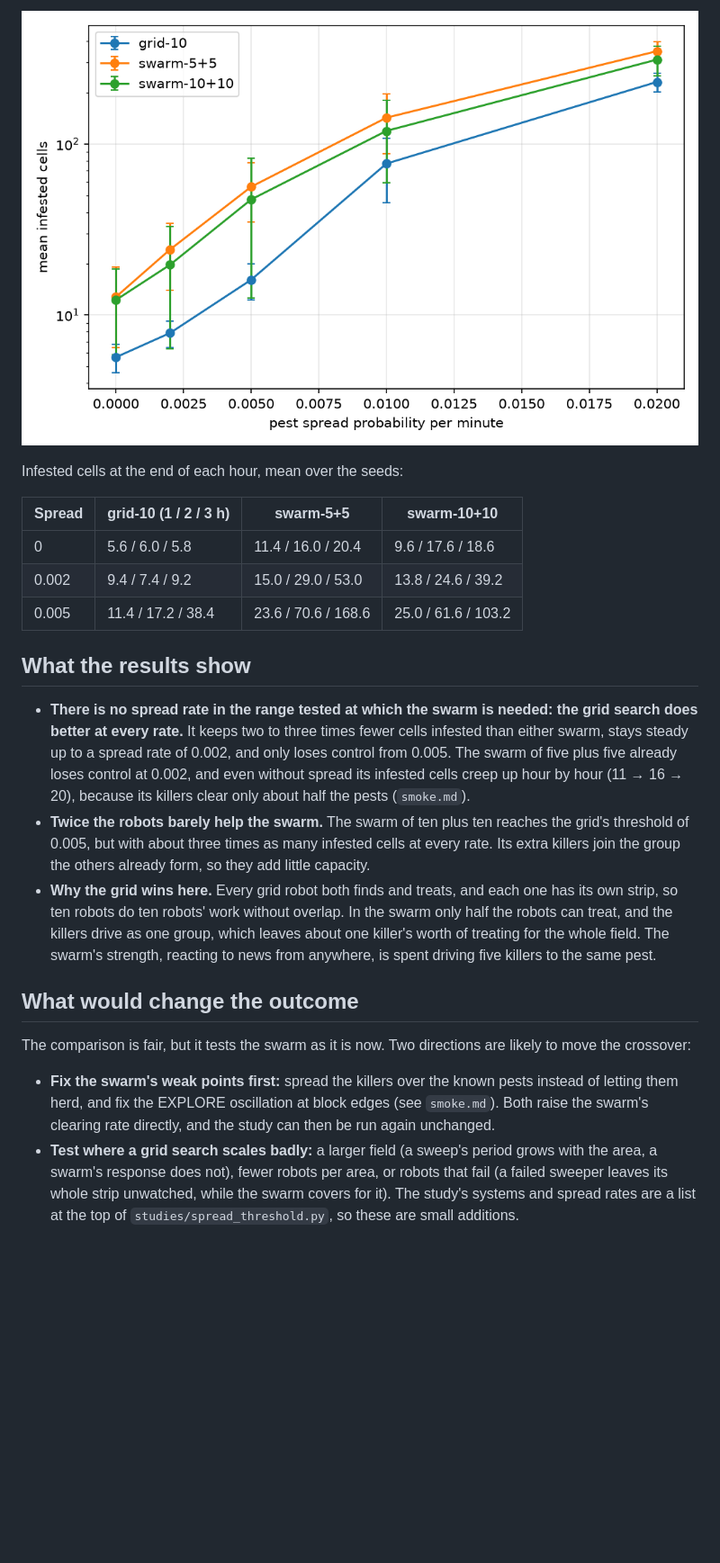
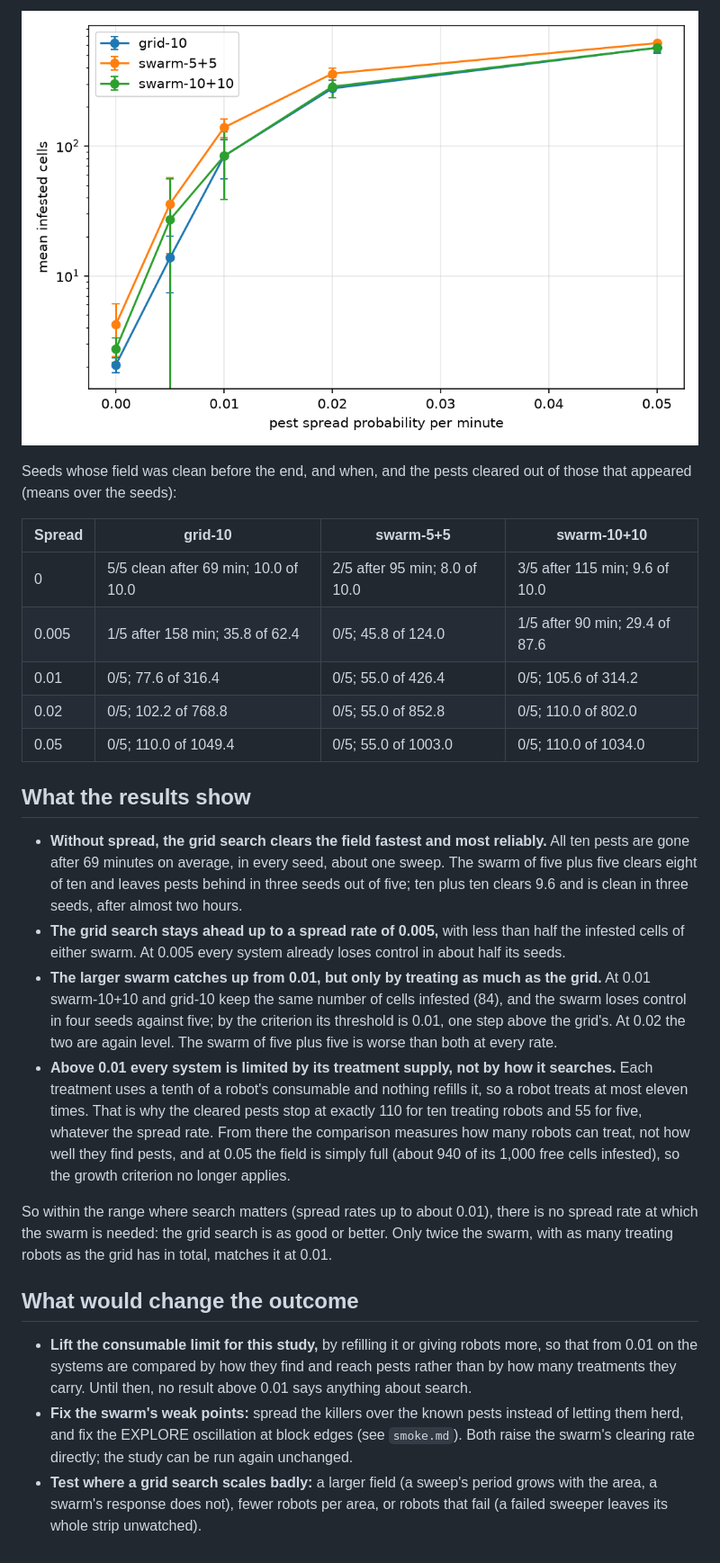
Before and after one commit to TychoGrapendaal/JIP_Swarm_Field, a Markdown page: docs/research/spread_threshold.md, the part around one of its changes. Shown at 90% size. Rendered like a GitHub page; pictures changed too: docs/figures/spread-threshold.png; blank space fills up the shorter version.

Commit message:
reduce jobs it takes 1 hour to run

```diff
--- a/docs/research/spread_threshold.md
+++ b/docs/research/spread_threshold.md
@@ -40,23 +42,27 @@ Threshold: `grid-10` 0.005, `swarm-5+5` 0.002, `swarm-10+10` 0.005.
 
 ![Mean infested cells against the spread rate](../figures/spread-threshold.png)
 
-Infested cells at the end of each hour, mean over the seeds:
+Seeds whose field was clean before the end, and when, and the pests cleared out of those that appeared (means over the seeds):
 
-| Spread | grid-10 (1 / 2 / 3 h) | swarm-5+5 | swarm-10+10 |
+| Spread | grid-10 | swarm-5+5 | swarm-10+10 |
 | --- | --- | --- | --- |
-| 0 | 5.6 / 6.0 / 5.8 | 11.4 / 16.0 / 20.4 | 9.6 / 17.6 / 18.6 |
-| 0.002 | 9.4 / 7.4 / 9.2 | 15.0 / 29.0 / 53.0 | 13.8 / 24.6 / 39.2 |
-| 0.005 | 11.4 / 17.2 / 38.4 | 23.6 / 70.6 / 168.6 | 25.0 / 61.6 / 103.2 |
+| 0 | 5/5 clean after 69 min; 10.0 of 10.0 | 2/5 after 95 min; 8.0 of 10.0 | 3/5 after 115 min; 9.6 of 10.0 |
+| 0.005 | 1/5 after 158 min; 35.8 of 62.4 | 0/5; 45.8 of 124.0 | 1/5 after 90 min; 29.4 of 87.6 |
+| 0.01 | 0/5; 77.6 of 316.4 | 0/5; 55.0 of 426.4 | 0/5; 105.6 of 314.2 |
+| 0.02 | 0/5; 102.2 of 768.8 | 0/5; 55.0 of 852.8 | 0/5; 110.0 of 802.0 |
+| 0.05 | 0/5; 110.0 of 1049.4 | 0/5; 55.0 of 1003.0 | 0/5; 110.0 of 1034.0 |
 
 ## What the results show
 
-- **There is no spread rate in the range tested at which the swarm is needed: the grid search does better at every rate.** It keeps two to three times fewer cells infested than either swarm, stays steady up to a spread rate of 0.002, and only loses control from 0.005. The swarm of five plus five already loses control at 0.002, and even without spread its infested cells creep up hour by hour (11 → 16 → 20), because its killers clear only about half the pests (`smoke.md`).
-- **Twice the robots barely help the swarm.** The swarm of ten plus ten reaches the grid's threshold of 0.005, but with about three times as many infested cells at every rate. Its extra killers join the group the others already form, so they add little capacity.
-- **Why the grid wins here.** Every grid robot both finds and treats, and each one has its own strip, so ten robots do ten robots' work without overlap. In the swarm only half the robots can treat, and the killers drive as one group, which leaves about one killer's worth of treating for the whole field. The swarm's strength, reacting to news from anywhere, is spent driving five killers to the same pest.
+- **Without spread, the grid search clears the field fastest and most reliably.** All ten pests are gone after 69 minutes on average, in every seed, about one sweep. The swarm of five plus five clears eight of ten and leaves pests behind in three seeds out of five; ten plus ten clears 9.6 and is clean in three seeds, after almost two hours.
+- **The grid search stays ahead up to a spread rate of 0.005,** with less than half the infested cells of either swarm. At 0.005 every system already loses control in about half its seeds.
+- **The larger swarm catches up from 0.01, but only by treating as much as the grid.** At 0.01 swarm-10+10 and grid-10 keep the same number of cells infested (84), and the swarm loses control in four seeds against five; by the criterion its threshold is 0.01, one step above the grid's. At 0.02 the two are again level. The swarm of five plus five is worse than both at every rate.
+- **Above 0.01 every system is limited by its treatment supply, not by how it searches.** Each treatment uses a tenth of a robot's consumable and nothing refills it, so a robot treats at most eleven times. That is why the cleared pests stop at exactly 110 for ten treating robots and 55 for five, whatever the spread rate. From there the comparison measures how many robots can treat, not how well they find pests, and at 0.05 the field is simply full (about 940 of its 1,000 free cells infested), so the growth criterion no longer applies.
+
+So within the range where search matters (spread rates up to about 0.01), there is no spread rate at which the swarm is needed: the grid search is as good or better. Only twice the swarm, with as many treating robots as the grid has in total, matches it at 0.01.
 
 ## What would change the outcome
 
-The comparison is fair, but it tests the swarm as it is now. Two directions are likely to move the crossover:
-
-- **Fix the swarm's weak points first:** spread the killers over the known pests instead of letting them herd, and fix the EXPLORE oscillation at block edges (see `smoke.md`). Both raise the swarm's clearing rate directly, and the study can then be run again unchanged.
-- **Test where a grid search scales badly:** a larger field (a sweep's period grows with the area, a swarm's response does not), fewer robots per area, or robots that fail (a failed sweeper leaves its whole strip unwatched, while the swarm covers for it). The study's systems and spread rates are a list at the top of `studies/spread_threshold.py`, so these are small additions.
+- **Lift the consumable limit for this study,** by refilling it or giving robots more, so that from 0.01 on the systems are compared by how they find and reach pests rather than by how many treatments they carry. Until then, no result above 0.01 says anything about search.
+- **Fix the swarm's weak points:** spread the killers over the known pests instead of letting them herd, and fix the EXPLORE oscillation at block edges (see `smoke.md`). Both raise the swarm's clearing rate directly; the study can be run again unchanged.
+- **Test where a grid search scales badly:** a larger field (a sweep's period grows with the area, a swarm's response does not), fewer robots per area, or robots that fail (a failed sweeper leaves its whole strip unwatched).
```
Also changed, not shown: other parts of docs/research/spread_threshold.md (+13 -11 lines), 1 other file.
